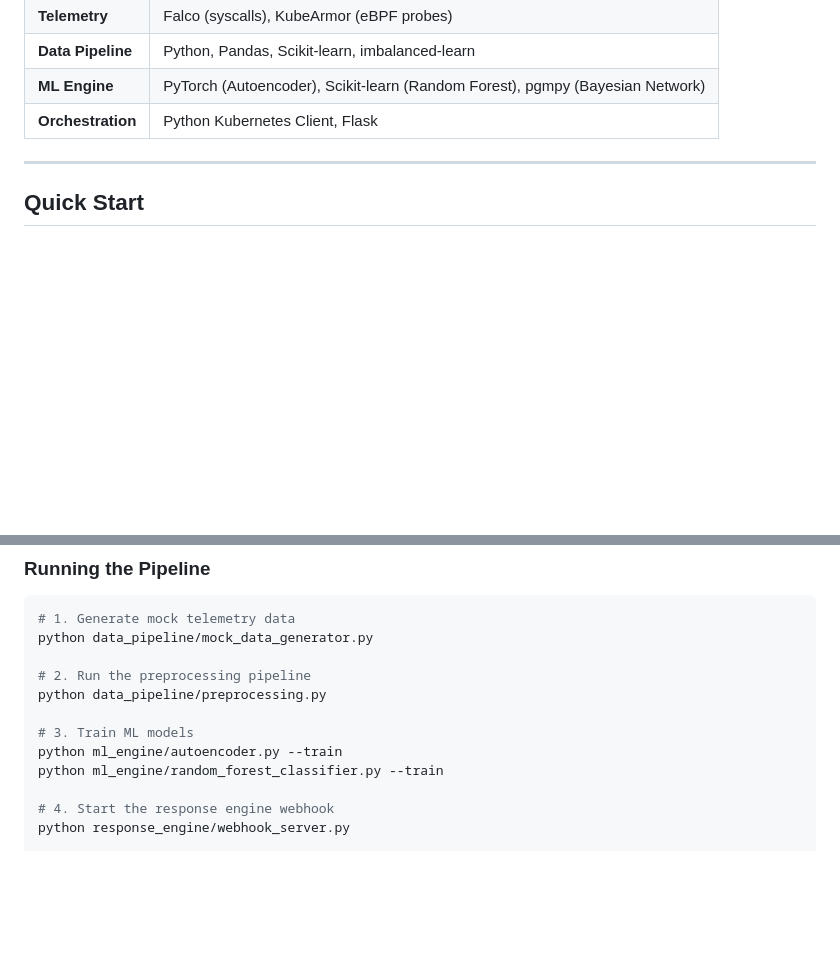
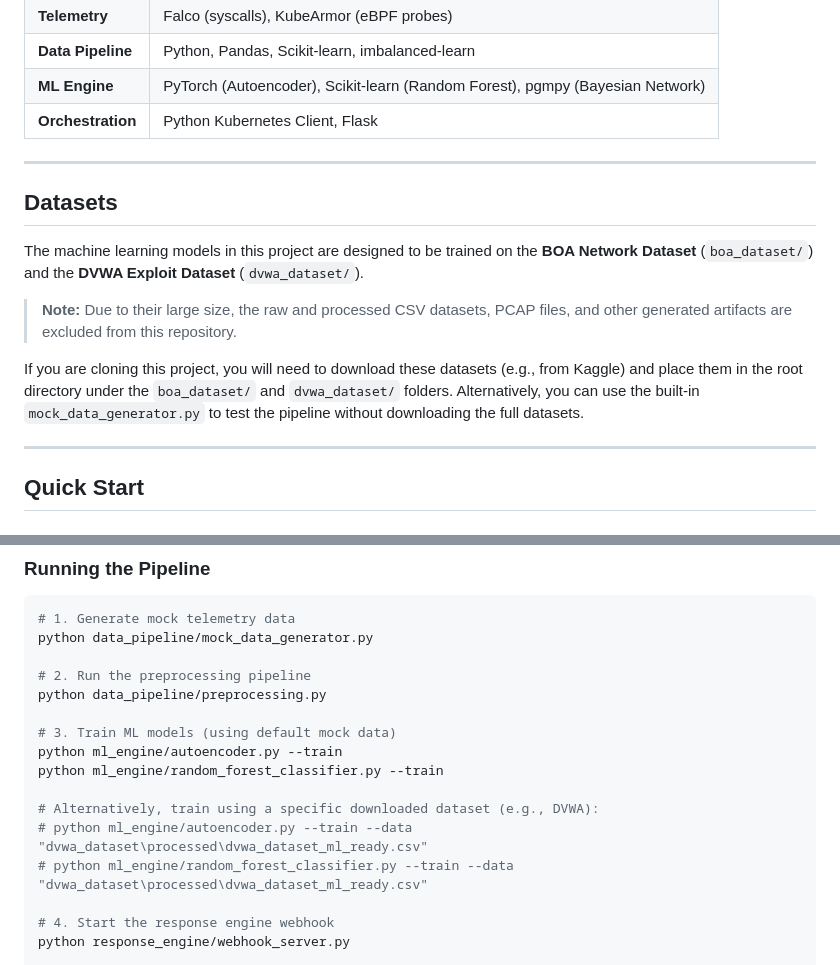
Before and after one commit to adithya-m-05/kubernetes-aiops-threat-detection, a Markdown page: README.md, 2 parts joined by grey strips. Drawn GitHub-style; blank space fills up the shorter version.

Commit message:
Update README with dataset instructions and .gitignore details

```diff
--- a/README.md
+++ b/README.md
@@ -105,6 +105,16 @@ FYP/
 
 ---
 
+## Datasets
+
+The machine learning models in this project are designed to be trained on the **BOA Network Dataset** (`boa_dataset/`) and the **DVWA Exploit Dataset** (`dvwa_dataset/`).
+
+> **Note:** Due to their large size, the raw and processed CSV datasets, PCAP files, and other generated artifacts are excluded from this repository.
+
+If you are cloning this project, you will need to download these datasets (e.g., from Kaggle) and place them in the root directory under the `boa_dataset/` and `dvwa_dataset/` folders. Alternatively, you can use the built-in `mock_data_generator.py` to test the pipeline without downloading the full datasets.
+
+---
+
 ## Quick Start
 
 ### Prerequisites
@@ -141,9 +151,13 @@ python data_pipeline/mock_data_generator.py
 # 2. Run the preprocessing pipeline
 python data_pipeline/preprocessing.py
 
-# 3. Train ML models
+# 3. Train ML models (using default mock data)
 python ml_engine/autoencoder.py --train
 python ml_engine/random_forest_classifier.py --train
+
+# Alternatively, train using a specific downloaded dataset (e.g., DVWA):
+# python ml_engine/autoencoder.py --train --data "dvwa_dataset\processed\dvwa_dataset_ml_ready.csv"
+# python ml_engine/random_forest_classifier.py --train --data "dvwa_dataset\processed\dvwa_dataset_ml_ready.csv"
 
 # 4. Start the response engine webhook
 python response_engine/webhook_server.py
```
